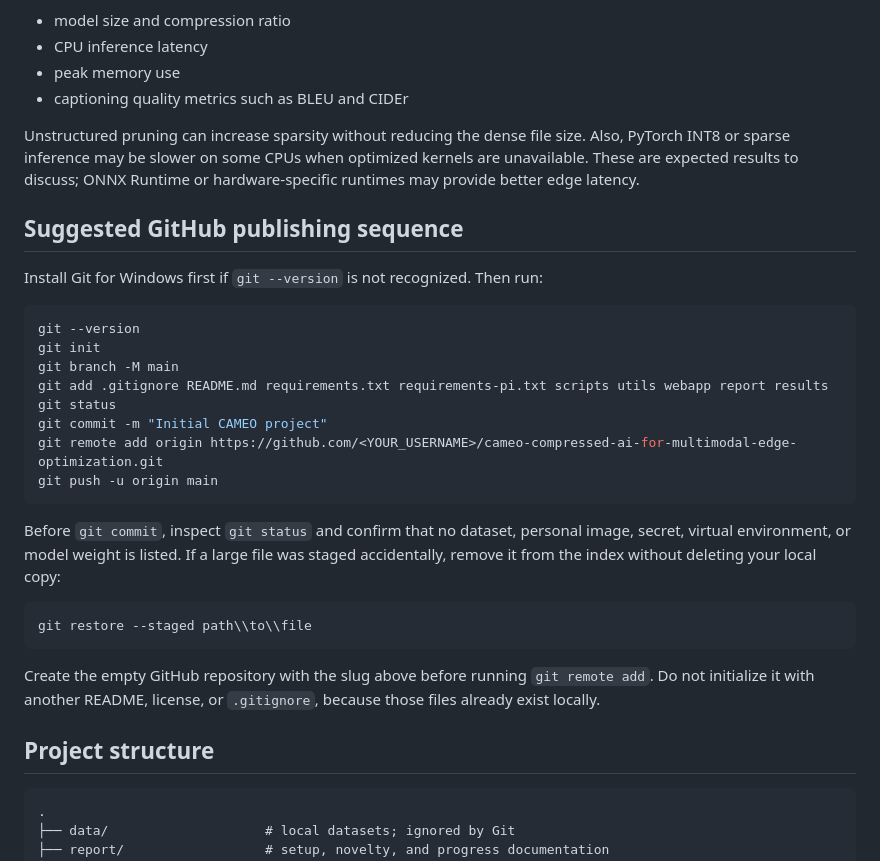
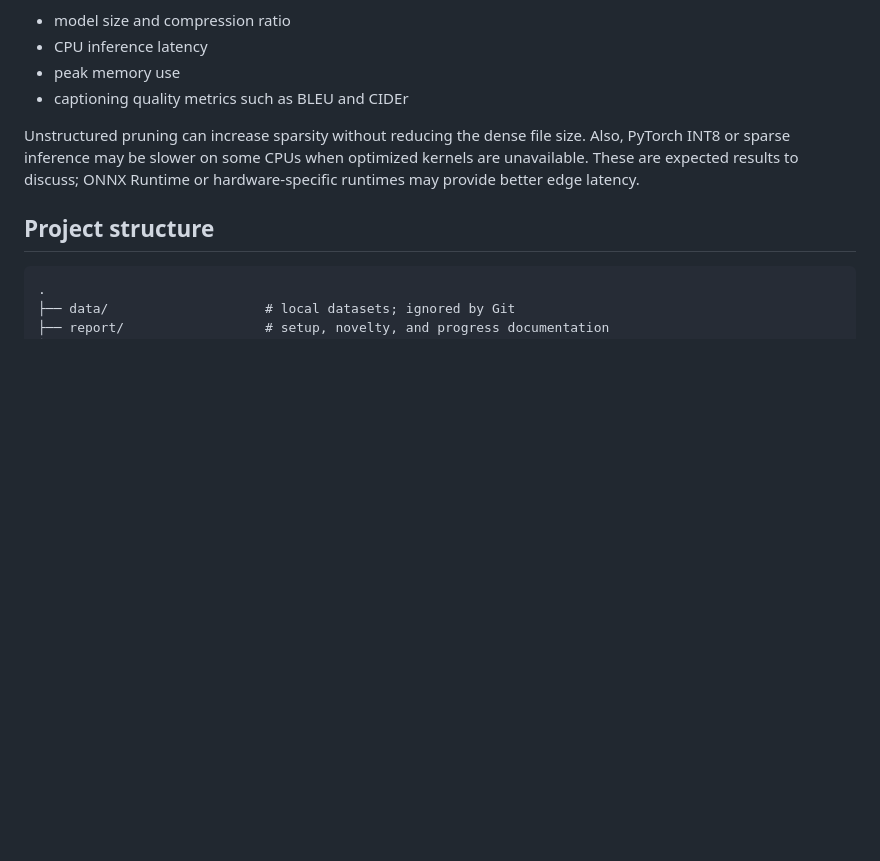
Before and after one commit to atharvakelkar1108-rgb/Cameo, a Markdown page: README.md, the part around the change. GitHub-like rendering; blank space fills up the shorter version.

````diff
--- a/README.md
+++ b/README.md
@@ -188,34 +188,6 @@ size. Also, PyTorch INT8 or sparse inference may be slower on some CPUs when
 optimized kernels are unavailable. These are expected results to discuss;
 ONNX Runtime or hardware-specific runtimes may provide better edge latency.
 
-## Suggested GitHub publishing sequence
-
-Install Git for Windows first if `git --version` is not recognized. Then run:
-
-```powershell
-git --version
-git init
-git branch -M main
-git add .gitignore README.md requirements.txt requirements-pi.txt scripts utils webapp report results
-git status
-git commit -m "Initial CAMEO project"
-git remote add origin https://github.com/<YOUR_USERNAME>/cameo-compressed-ai-for-multimodal-edge-optimization.git
-git push -u origin main
-```
-
-Before `git commit`, inspect `git status` and confirm that no dataset,
-personal image, secret, virtual environment, or model weight is listed. If a
-large file was staged accidentally, remove it from the index without deleting
-your local copy:
-
-```powershell
-git restore --staged path\\to\\file
-```
-
-Create the empty GitHub repository with the slug above before running
-`git remote add`. Do not initialize it with another README, license, or
-`.gitignore`, because those files already exist locally.
-
 ## Project structure
 
 ```text
````
